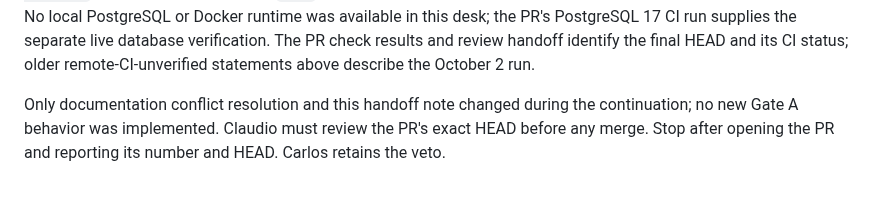
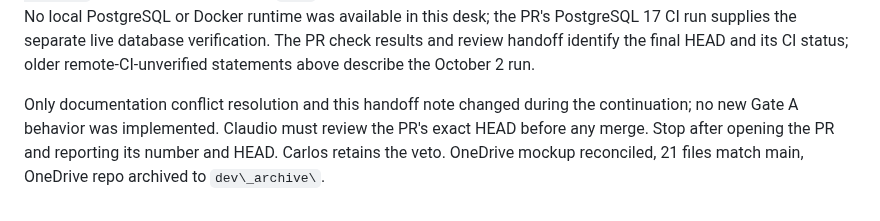
Before and after one commit to CarlitosRed/advance-po-reader, a Markdown page: docs/agent-handoff.md, the part around the change. Drawn GitHub-style.

Commit message:
docs: record OneDrive mockup handoff status

```diff
--- a/docs/agent-handoff.md
+++ b/docs/agent-handoff.md
@@ -70,3 +70,4 @@ Current desk: `C:\Users\carlo\dev\advance-po-reader.worktrees\codex`, branch `co
 Recreated this desk's isolated Gate A environment with Python 3.12.14. Dependency installation and `pip check` passed. The post-rebase local suite passed 133 tests with 2 explicit PostgreSQL skips. Pytest required a fresh `--basetemp` under this desk's ignored `tmp/` because the shared Windows pytest temporary directory was inaccessible. No local PostgreSQL or Docker runtime was available in this desk; the PR's PostgreSQL 17 CI run supplies the separate live database verification. The PR check results and review handoff identify the final HEAD and its CI status; older remote-CI-unverified statements above describe the October 2 run.
 
 Only documentation conflict resolution and this handoff note changed during the continuation; no new Gate A behavior was implemented. Claudio must review the PR's exact HEAD before any merge. Stop after opening the PR and reporting its number and HEAD. Carlos retains the veto.
+OneDrive mockup reconciled, 21 files match main, OneDrive repo archived to `dev\_archive\`.
```
